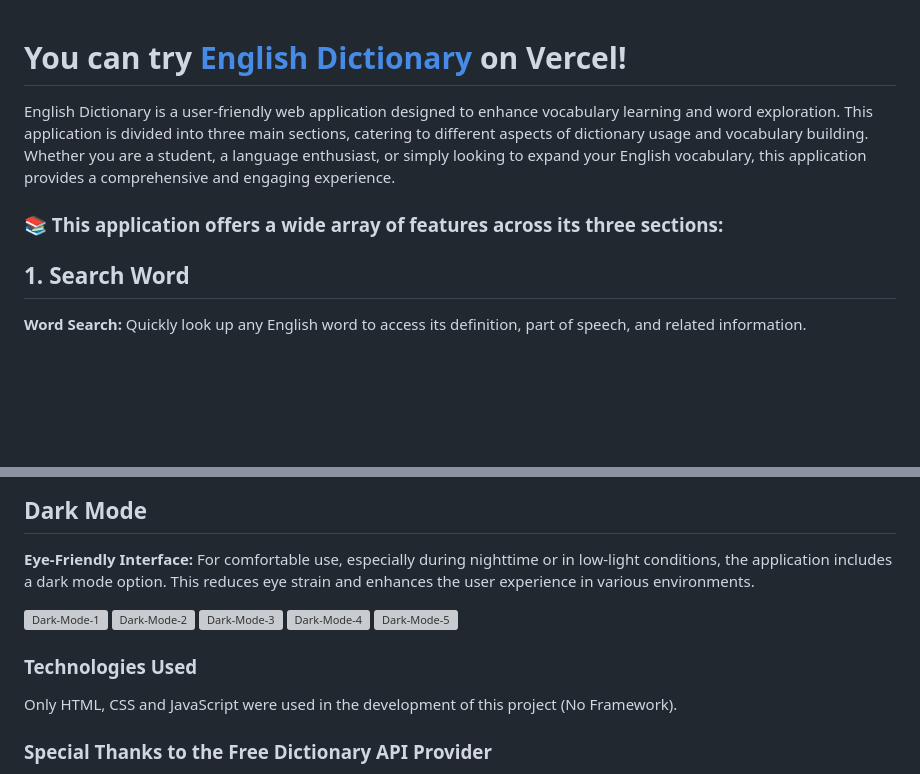
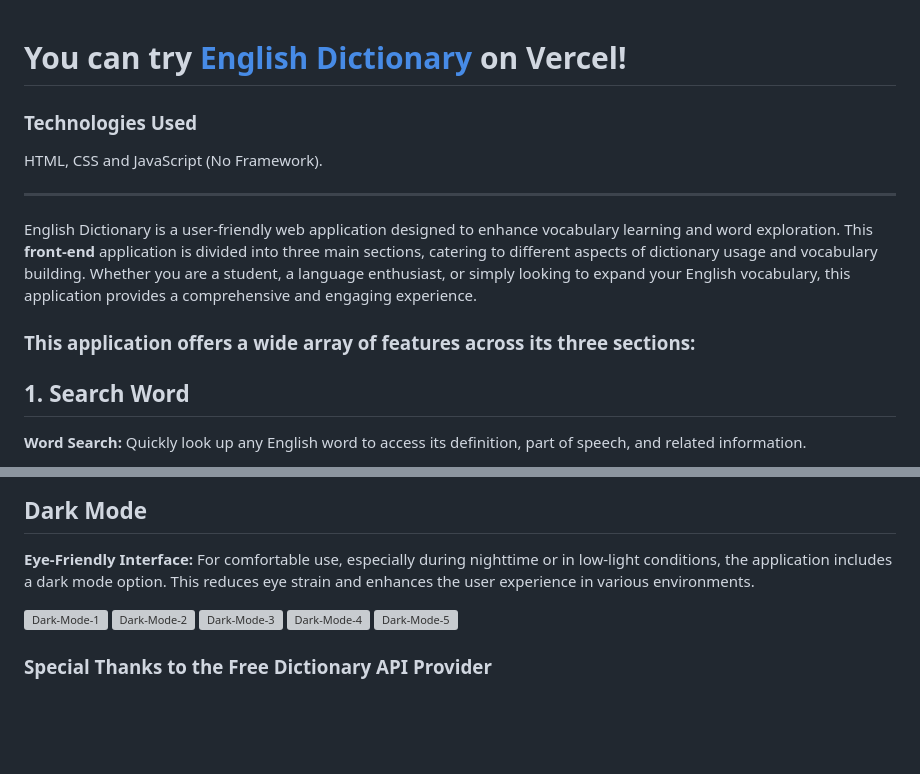
Before and after one commit to SelamiBurakBinbir/English-Dictionary, a Markdown page: README.md, 2 parts joined by grey strips. Drawn GitHub-style; blank space fills up the shorter version; grey boxes are pictures that could not be loaded.

```diff
--- a/README.md
+++ b/README.md
@@ -1,7 +1,13 @@
 # You can try [English Dictionary](https://english-dictionary-tawny-seven.vercel.app/) on Vercel!
-English Dictionary is a user-friendly web application designed to enhance vocabulary learning and word exploration. This application is divided into three main sections, catering to different aspects of dictionary usage and vocabulary building. Whether you are a student, a language enthusiast, or simply looking to expand your English vocabulary, this application provides a comprehensive and engaging experience.
 
-### 📚 This application offers a wide array of features across its three sections:
+### Technologies Used
+HTML, CSS and JavaScript (No Framework).
+
+***
+
+English Dictionary is a user-friendly web application designed to enhance vocabulary learning and word exploration. This **front-end** application is divided into three main sections, catering to different aspects of dictionary usage and vocabulary building. Whether you are a student, a language enthusiast, or simply looking to expand your English vocabulary, this application provides a comprehensive and engaging experience.
+
+### This application offers a wide array of features across its three sections:
 
 ## 1. Search Word
 **Word Search:** Quickly look up any English word to access its definition, part of speech, and related information.
@@ -72,8 +78,5 @@ This section makes learning fun and interactive with three different game modes:
 ![Dark-Mode-4](https://github.com/user-attachments/assets/97c7882d-3ba4-4b51-9204-983bb7f5c9aa)
 ![Dark-Mode-5](https://github.com/user-attachments/assets/1e712aef-9883-44c0-8c56-91e25e0f6635)
 
-### Technologies Used
-Only HTML, CSS and JavaScript were used in the development of this project (No Framework).
-
 ### Special Thanks to the Free Dictionary API Provider
 We extend our sincere gratitude to the provider of the free dictionary API that powers this application. The link to the API documentation is located in the navigation bar of the application for your reference. Thank you for providing such a valuable resource to the developer community!
```
